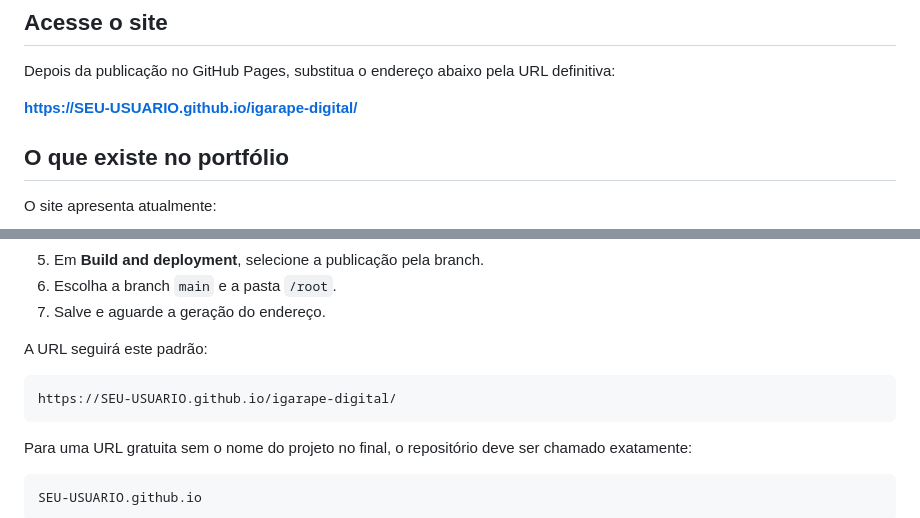
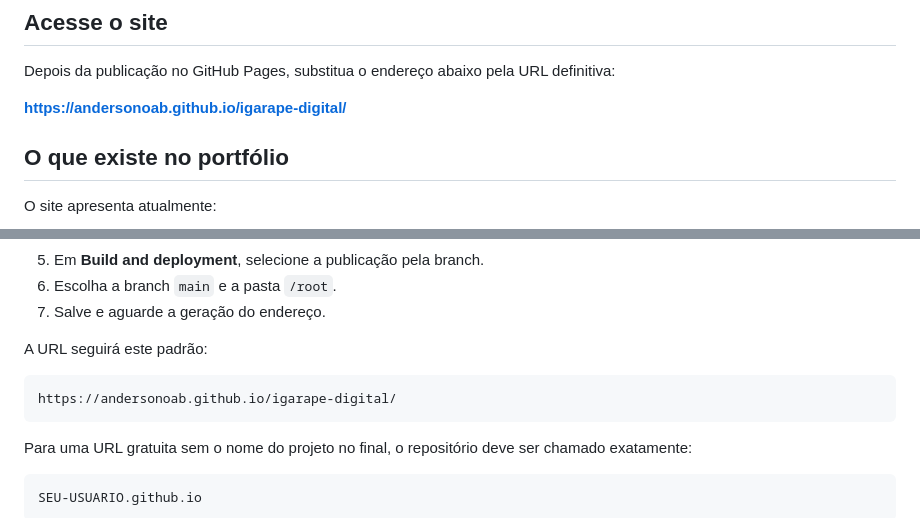
Before and after one commit to andersonoab/igarape-digital, a Markdown page: README.md, 2 parts joined by grey strips. Drawn GitHub-style.

````diff
--- a/README.md
+++ b/README.md
@@ -12,7 +12,7 @@ O objetivo é transformar rotinas manuais, bases dispersas e conferências demor
 
 Depois da publicação no GitHub Pages, substitua o endereço abaixo pela URL definitiva:
 
-**https://SEU-USUARIO.github.io/igarape-digital/**
+**https://andersonoab.github.io/igarape-digital/**
 
 ## O que existe no portfólio
 
@@ -99,7 +99,7 @@ O arquivo principal do site deve ser chamado **`index.html`**. O GitHub Pages ut
 A URL seguirá este padrão:
 
 ```text
-https://SEU-USUARIO.github.io/igarape-digital/
+https://andersonoab.github.io/igarape-digital/
 ```
 
 Para uma URL gratuita sem o nome do projeto no final, o repositório deve ser chamado exatamente:
````
